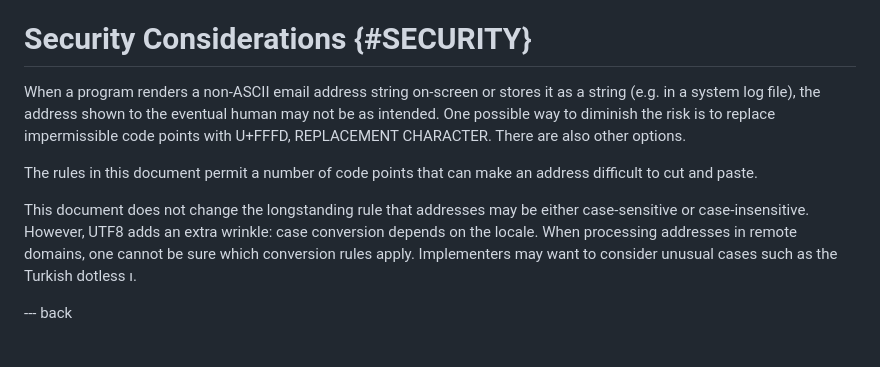
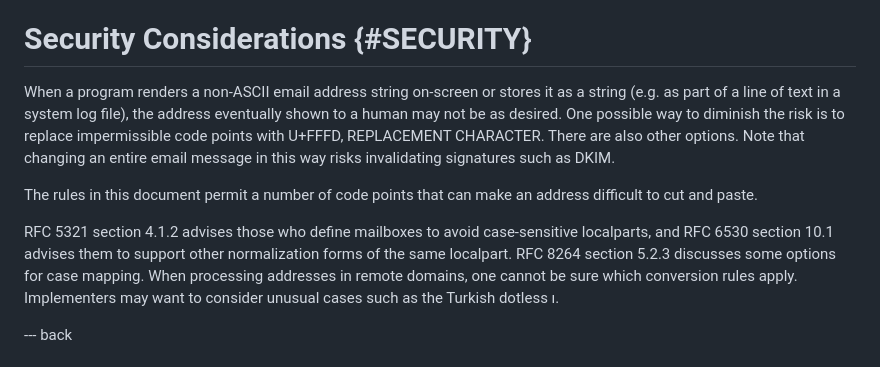
Before and after one commit to arnt/mailmaint-smtputf8, a Markdown page: draft-ietf-mailmaint-smtputf8-syntax.md, the part around the change. Drawn GitHub-style.

Commit message:
wording from Narendra Singh Bisht and Collin Anderson

```diff
--- a/draft-ietf-mailmaint-smtputf8-syntax.md
+++ b/draft-ietf-mailmaint-smtputf8-syntax.md
@@ -210,17 +210,20 @@ This document does not require any actions from the IANA.
 # Security Considerations {#SECURITY}
 
 When a program renders a non-ASCII email address string on-screen or
-stores it as a string (e.g. in a system log file), the address shown
-to the eventual human may not be as intended. One possible way to
-diminish the risk is to replace impermissible code points with U+FFFD,
-REPLACEMENT CHARACTER. There are also other options.
+stores it as a string (e.g. as part of a line of text in a system log
+file), the address eventually shown to a human may not be as desired.
+One possible way to diminish the risk is to replace impermissible code
+points with U+FFFD, REPLACEMENT CHARACTER. There are also other
+options. Note that changing an entire email message in this way risks
+invalidating signatures such as DKIM.
 
 The rules in this document permit a number of code points that can
 make an address difficult to cut and paste.
 
-This document does not change the longstanding rule that addresses may
-be either case-sensitive or case-insensitive. However, UTF8 adds an
-extra wrinkle: case conversion depends on the locale. When processing
+RFC 5321 section 4.1.2 advises those who define mailboxes to avoid
+case-sensitive localparts, and RFC 6530 section 10.1 advises them to
+support other normalization forms of the same localpart. RFC 8264
+section 5.2.3 discusses some options for case mapping. When processing
 addresses in remote domains, one cannot be sure which conversion rules
 apply. Implementers may want to consider unusual cases such as the
 Turkish dotless ı.
```
